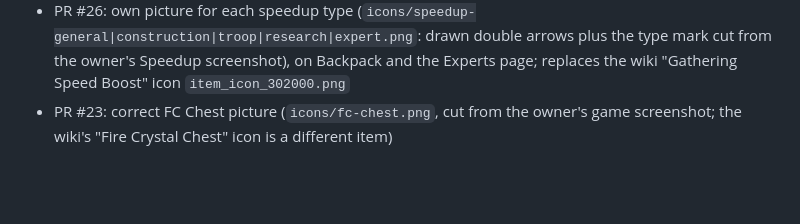
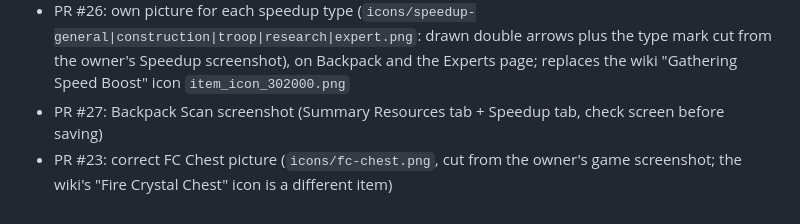
Before and after one commit to BuildwithRaed/WOS-RST, a Markdown page: CLAUDE.md, the part around the change. GitHub-like rendering; blank space fills up the shorter version.

Commit message:
CLAUDE.md: note the Scan screenshot PR
Co-Authored-By: Claude Opus 5.5 <noreply@anthropic.com>
Claude-Session: https://claude.ai/code/session_01SFNDNypYijKZkLgrTkCx4R

```diff
--- a/CLAUDE.md
+++ b/CLAUDE.md
@@ -90,4 +90,5 @@ The cloud environment allows `hzourauekkiorojrhpko.supabase.co` and `www.wosrst.
 - PR #24: Backpack hero shards (General + heroes you add)
 - PR #25: Backpack All tab in game order, speedups at the bottom, resource chests, XP Component removed
 - PR #26: own picture for each speedup type (`icons/speedup-general|construction|troop|research|expert.png`: drawn double arrows plus the type mark cut from the owner's Speedup screenshot), on Backpack and the Experts page; replaces the wiki "Gathering Speed Boost" icon `item_icon_302000.png`
+- PR #27: Backpack Scan screenshot (Summary Resources tab + Speedup tab, check screen before saving)
 - PR #23: correct FC Chest picture (`icons/fc-chest.png`, cut from the owner's game screenshot; the wiki's "Fire Crystal Chest" icon is a different item)
```
